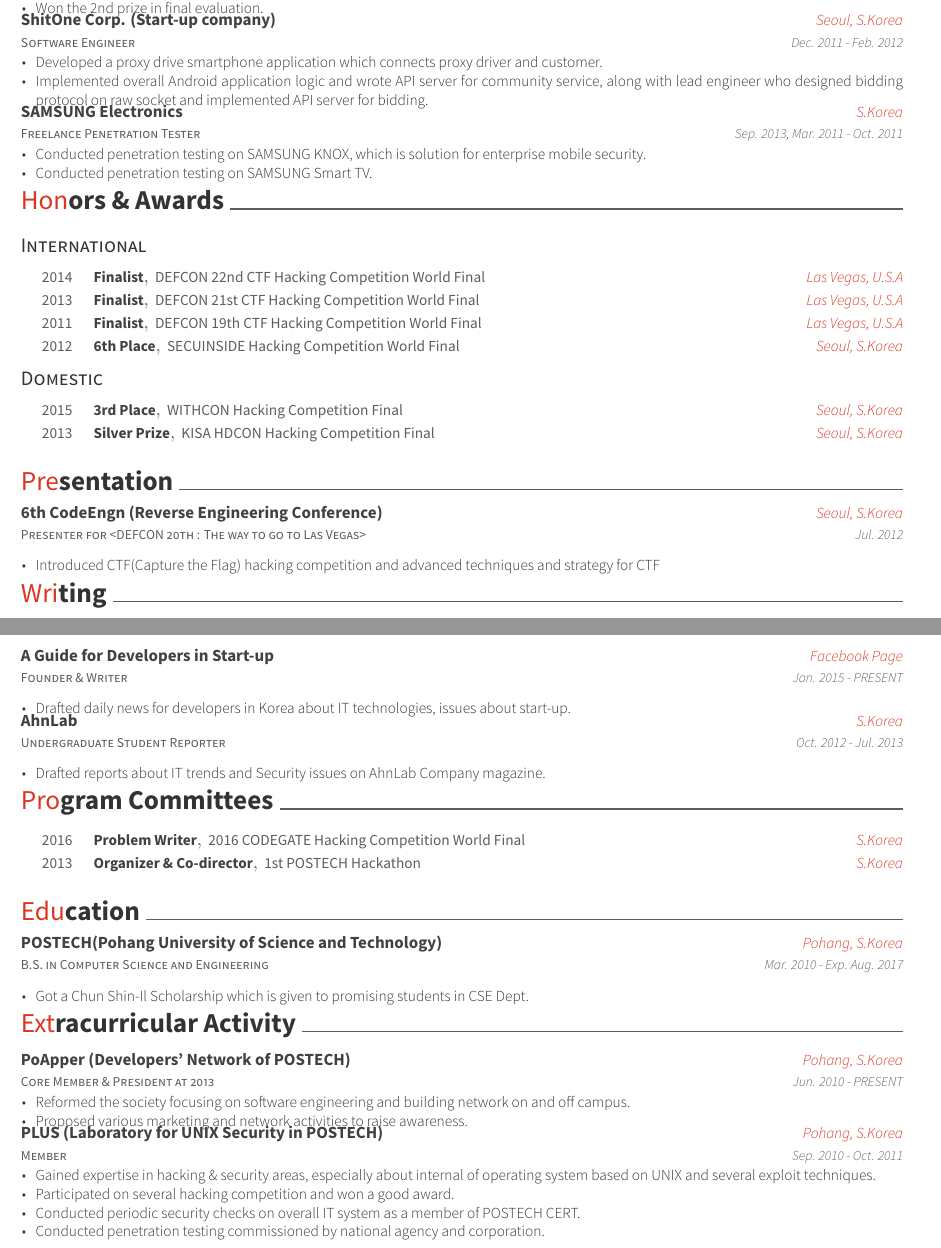
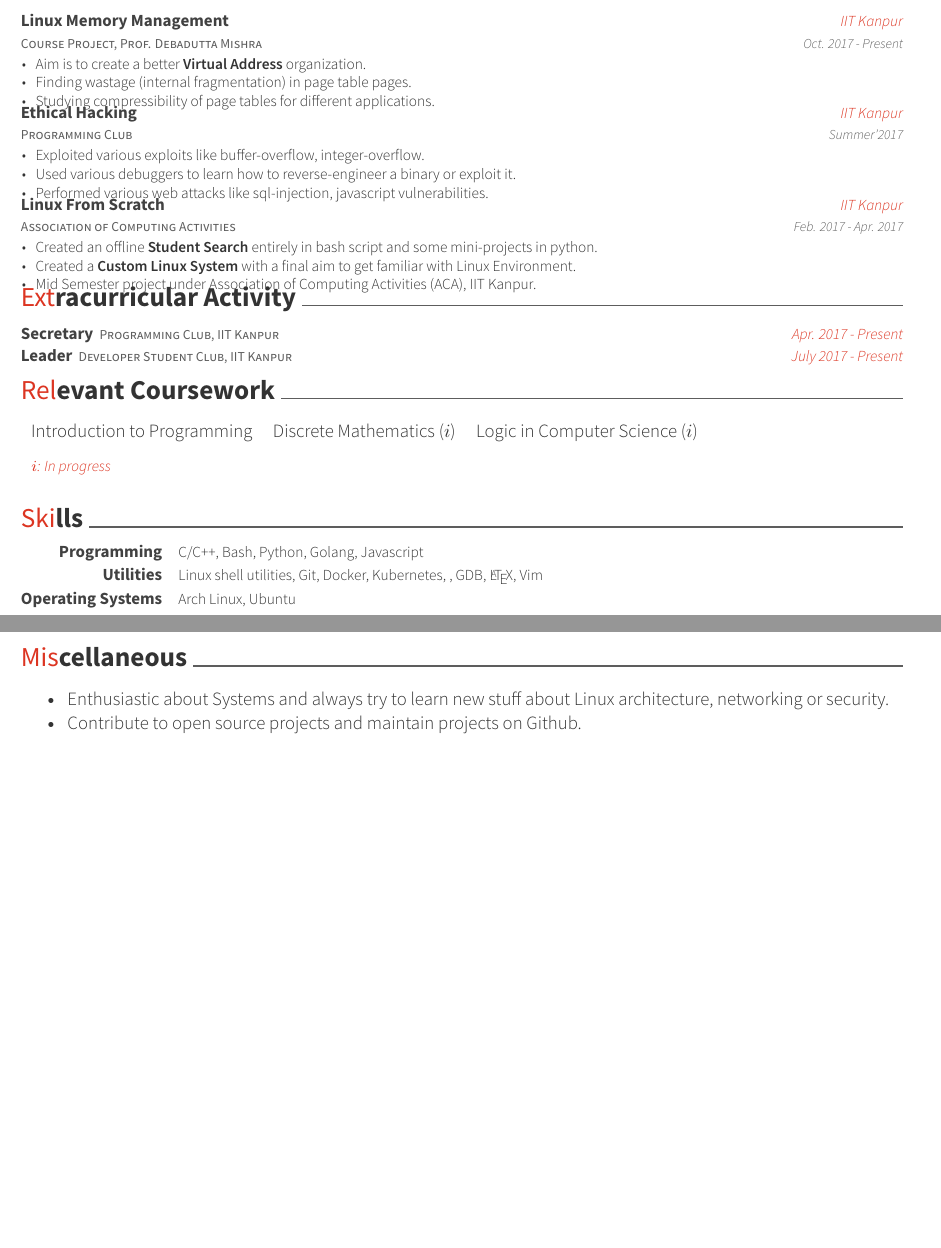
Before and after one commit to ayush268/resume, a LaTeX CV (twopage(Master)/resume.tex, which reads twopage(Master)/resume/committees.tex, twopage(Master)/resume/courses.tex, twopage(Master)/resume/education.tex): two parts of pages 1 and 2 of 2, joined at a grey line, cut at the place of the change, the shorter picture padded with empty space. Compiled offline with XeLaTeX.

Commit message:
Added details for first awesome resume

```diff
--- a/twopage(Master)/resume/committees.tex
+++ /dev/null
@@ -1,27 +0,0 @@
-%-------------------------------------------------------------------------------
-%	SECTION TITLE
-%-------------------------------------------------------------------------------
-\cvsection{Program Committees}
-
-
-%-------------------------------------------------------------------------------
-%	CONTENT
-%-------------------------------------------------------------------------------
-\begin{cvhonors}
-
-%---------------------------------------------------------
-  \cvhonor
-    {Problem Writer} % Position
-    {2016 CODEGATE Hacking Competition World Final} % Committee
-    {S.Korea} % Location
-    {2016} % Date(s)
-
-%---------------------------------------------------------
-  \cvhonor
-    {Organizer \& Co-director} % Position
-    {1st POSTECH Hackathon} % Committee
-    {S.Korea} % Location
-    {2013} % Date(s)
-
-%---------------------------------------------------------
-\end{cvhonors}
--- /dev/null
+++ b/twopage(Master)/resume/courses.tex
@@ -0,0 +1,14 @@
+
+\vspace{-0.3cm}
+\cvsection{Relevant Coursework}
+
+{\fontsize{11pt}{1em}\bodyfontlight\upshape\color{text}
+  \begin{tabular*}{\textwidth}{l l l}
+    Introduction to Programming  & Discrete Mathematics ($i$) & Logic in Computer Science ($i$)
+\end{tabular*}
+
+\fontsize{11pt}{1em}\footerfont\upshape\color{text}
+\begin{tabular*}{\textwidth}{l l}
+  \entrylocationstyle{$i$: In progress} & \\
+\end{tabular*}
+}
--- a/twopage(Master)/resume/education.tex
+++ b/twopage(Master)/resume/education.tex
@@ -3,19 +3,8 @@
 %-------------------------------------------------------------------------------
 \cvsection{Education}
 
-
-%-------------------------------------------------------------------------------
-%	CONTENT
-%-------------------------------------------------------------------------------
-\begin{cventries}
+\newcommand{\education}[4]{
+  & #1 & #2 & &#3 & #4
+}
 
 %---------------------------------------------------------
-  \cventry
-    {B.S. in Computer Science and Engineering} % Degree
-    {POSTECH(Pohang University of Science and Technology)} % Institution
-    {Pohang, S.Korea} % Location
-    {Mar. 2010 - Exp. Aug. 2017} % Date(s)
-    {
-      \begin{cvitems} % Description(s) bullet points
-        \item {Got a Chun Shin-Il Scholarship which is given to promising students in CSE Dept.}
-      \end{cvitems}
@@ -23,3 +21,2 @@
 
 %---------------------------------------------------------
-\end{cventries}
--- a/twopage(Master)/resume/experience.tex
+++ b/twopage(Master)/resume/experience.tex
@@ -41,45 +29 @@
-  \cventry
-    {Game Developer Intern at Global Internship Program} % Job title
-    {NEXON} % Organization
-    {Seoul, S.Korea \& LA, U.S.A} % Location
-    {Jan. 2013 - Feb. 2013} % Date(s)
-    {
-      \begin{cvitems} % Description(s) of tasks/responsibilities
-        \item {Developed in Cocos2d-x an action puzzle game(Dragon Buster) targeting U.S. market.}
-        \item {Implemented API server which is communicating with game client and In-App Store, along with two other team members who wrote the game logic and designed game graphics.}
-        \item {Won the 2nd prize in final evaluation.}
-      \end{cvitems}
-    }
-
-%---------------------------------------------------------
-  \cventry
-    {Software Engineer} % Job title
-    {ShitOne Corp. (Start-up company)} % Organization
-    {Seoul, S.Korea} % Location
-    {Dec. 2011 - Feb. 2012} % Date(s)
-    {
-      \begin{cvitems} % Description(s) of tasks/responsibilities
-        \item {Developed a proxy drive smartphone application which connects proxy driver and customer.}
-        \item {Implemented overall Android application logic and wrote API server for community service, along with lead engineer who designed bidding protocol on raw socket and implemented API server for bidding.}
-      \end{cvitems}
-    }
-
-%---------------------------------------------------------
-  \cventry
-    {Freelance Penetration Tester} % Job title
-    {SAMSUNG Electronics} % Organization
-    {S.Korea} % Location
-    {Sep. 2013, Mar. 2011 - Oct. 2011} % Date(s)
-    {
-      \begin{cvitems} % Description(s) of tasks/responsibilities
-        \item {Conducted penetration testing on SAMSUNG KNOX, which is solution for enterprise mobile security.}
-        \item {Conducted penetration testing on SAMSUNG Smart TV.}
-      \end{cvitems}
-      %\begin{cvsubentries}
-      %  \cvsubentry{}{KNOX(Solution for Enterprise Mobile Security) Penetration Testing}{Sep. 2013}{}
-      %  \cvsubentry{}{Smart TV Penetration Testing}{Mar. 2011 - Oct. 2011}{}
-      %\end{cvsubentries}
-    }
-
-%---------------------------------------------------------
 \end{cventries}
--- a/twopage(Master)/resume/extracurricular.tex
+++ b/twopage(Master)/resume/extracurricular.tex
@@ -1,41 +1,30 @@
-%-------------------------------------------------------------------------------
-%	SECTION TITLE
-%-------------------------------------------------------------------------------
+% ----------------------------------------------------------------------------------------
+% SECTION TITLE
+% ----------------------------------------------------------------------------------------
+\vspace{-0.3cm}
 \cvsection{Extracurricular Activity}
 
+% ----------------------------------------------------------------------------------------
+% SECTION CONTENT
+% ----------------------------------------------------------------------------------------
 
-%-------------------------------------------------------------------------------
-%	CONTENT
-%-------------------------------------------------------------------------------
 \begin{cventries}
 
-%---------------------------------------------------------
-  \cventry
-    {Core Member \& President at 2013} % Affiliation/role
-    {PoApper (Developers' Network of POSTECH)} % Organization/group
-    {Pohang, S.Korea} % Location
-    {Jun. 2010 - PRESENT} % Date(s)
-    {
-      \begin{cvitems} % Description(s) of experience/contributions/knowledge
-        \item {Reformed the society focusing on software engineering and building network on and off campus.}
-        \item {Proposed various marketing and network activities to raise awareness.}
-      \end{cvitems}
-    }
+  \extraentry
+  {Programming Club, IIT Kanpur}
+  {Secretary}
+  {IIT Kanpur}
+  {Apr. 2017 - Present}
+  {
+  }
+  \vspace{-0.3cm}
+  \extraentry
+  {Developer Student Club, IIT Kanpur}
+  {Leader}
+  {IIT Kanpur}
+  {July 2017 - Present}
+  {
+  }
+  \vspace{-0.3cm}
 
-%---------------------------------------------------------
-  \cventry
-    {Member} % Affiliation/role
-    {PLUS (Laboratory for UNIX Security in POSTECH)} % Organization/group
-    {Pohang, S.Korea} % Location
-    {Sep. 2010 - Oct. 2011} % Date(s)
-    {
-      \begin{cvitems} % Description(s) of experience/contributions/knowledge
-        \item {Gained expertise in hacking \& security areas, especially about internal of operating system based on UNIX and several exploit techniques.}
-        \item {Participated on several hacking competition and won a good award.}
-        \item {Conducted periodic security checks on overall IT system as a member of POSTECH CERT.}
-        \item {Conducted penetration testing commissioned by national agency and corporation.}
-      \end{cvitems}
-    }
-
-%---------------------------------------------------------
 \end{cventries}
--- a/twopage(Master)/resume/honors.tex
+++ b/twopage(Master)/resume/honors.tex
@@ -2,13 +2,6 @@
 %	SECTION TITLE
 %-------------------------------------------------------------------------------
 \cvsection{Honors \& Awards}
-
-
-%-------------------------------------------------------------------------------
-%	SUBSECTION TITLE
-%-------------------------------------------------------------------------------
-\cvsubsection{International}
-
 
 %-------------------------------------------------------------------------------
 %	CONTENT
@@ -17,7 +10,3 @@
 
 %---------------------------------------------------------
   \cvhonor
-    {Finalist} % Award
-    {DEFCON 22nd CTF Hacking Competition World Final} % Event
-    {Las Vegas, U.S.A} % Location
-    {2014} % Date(s)
@@ -24,7 +17,3 @@
 
 %---------------------------------------------------------
   \cvhonor
-    {Finalist} % Award
-    {DEFCON 21st CTF Hacking Competition World Final} % Event
-    {Las Vegas, U.S.A} % Location
-    {2013} % Date(s)
@@ -31,7 +24,3 @@
 
 %---------------------------------------------------------
   \cvhonor
-    {Finalist} % Award
-    {DEFCON 19th CTF Hacking Competition World Final} % Event
-    {Las Vegas, U.S.A} % Location
-    {2011} % Date(s)
@@ -38,28 +31,3 @@
 
 %---------------------------------------------------------
   \cvhonor
-    {6th Place} % Award
-    {SECUINSIDE Hacking Competition World Final} % Event
-    {Seoul, S.Korea} % Location
-    {2012} % Date(s)
-
-%---------------------------------------------------------
-\end{cvhonors}
-
-
-%-------------------------------------------------------------------------------
-%	SUBSECTION TITLE
-%-------------------------------------------------------------------------------
-\cvsubsection{Domestic}
-
-
-%-------------------------------------------------------------------------------
-%	CONTENT
-%-------------------------------------------------------------------------------
-\begin{cvhonors}
-
-%---------------------------------------------------------
-  \cvhonor
-    {3rd Place} % Award
-    {WITHCON Hacking Competition Final} % Event
-    {Seoul, S.Korea} % Location
@@ -67,7 +38,3 @@
 
 %---------------------------------------------------------
   \cvhonor
-    {Silver Prize} % Award
-    {KISA HDCON Hacking Competition Final} % Event
-    {Seoul, S.Korea} % Location
-    {2013} % Date(s)
--- /dev/null
+++ b/twopage(Master)/resume/misc.tex
@@ -0,0 +1,18 @@
+%-------------------------------------------------------------------------------
+%	SECTION TITLE
+%-------------------------------------------------------------------------------
+
+\cvsection{Miscellaneous}
+
+%-------------------------------------------------------------------------------
+%	CONTENT
+%-------------------------------------------------------------------------------
+
+
+{\fontsize{11pt}{1em}\bodyfontlight\upshape\color{text}
+\begin{itemize}
+  \itemsep-0.3em
+  \item Enthusiastic about Systems and always try to learn new stuff about Linux architecture, networking or security.
+  \item Contribute to open source projects and maintain projects on Github.
+\end{itemize}
+}
--- a/twopage(Master)/resume/presentation.tex
+++ /dev/null
@@ -1,25 +0,0 @@
-%-------------------------------------------------------------------------------
-%	SECTION TITLE
-%-------------------------------------------------------------------------------
-\cvsection{Presentation}
-
-
-%-------------------------------------------------------------------------------
-%	CONTENT
-%-------------------------------------------------------------------------------
-\begin{cventries}
-
-%---------------------------------------------------------
-  \cventry
-    {Presenter for <DEFCON 20th : The way to go to Las Vegas>} % Role
-    {6th CodeEngn (Reverse Engineering Conference)} % Event
-    {Seoul, S.Korea} % Location
-    {Jul. 2012} % Date(s)
-    {
-      \begin{cvitems} % Description(s)
-        \item {Introduced CTF(Capture the Flag) hacking competition and advanced techniques and strategy for CTF}
-      \end{cvitems}
-    }
-
-%---------------------------------------------------------
-\end{cventries}
--- /dev/null
+++ b/twopage(Master)/resume/projects.tex
@@ -0,0 +1,61 @@
+%-------------------------------------------------------------------------------
+%	SECTION TITLE
+%-------------------------------------------------------------------------------
+\cvsection{Projects}
+
+
+%-------------------------------------------------------------------------------
+%	CONTENT
+%-------------------------------------------------------------------------------
+\begin{cventries}
+
+%---------------------------------------------------------
+  \cventry
+    {Course Project, Prof. Debadutta Mishra} % Role
+    {Linux Memory Management} % Event
+    {IIT Kanpur} % Location
+    {Oct. 2017 - Present} % Date(s)
+    {
+      \begin{cvitems} % Description(s)
+        \item {Aim is to create a better \textbf{Virtual Address} organization.}
+        \item {Finding wastage (internal fragmentation) in page table pages.}
+        \item {Studying compressibility of page tables for different applications.}
+      \end{cvitems}
+    }
+
+%---------------------------------------------------------
+
+
+%---------------------------------------------------------
+  \cventry
+    {Programming Club} % Role
+    {Ethical Hacking} % Event
+    {IIT Kanpur} % Location
+    {Summer'2017} % Date(s)
+    {
+      \begin{cvitems} % Description(s)
+        \item {Exploited various exploits like buffer-overflow, integer-overflow.}
+        \item {Used various debuggers to learn how to reverse-engineer a binary or exploit it.}
+        \item {Performed various web attacks like sql-injection, javascript vulnerabilities.}
+      \end{cvitems}
+    }
+
+%---------------------------------------------------------
+
+
+%---------------------------------------------------------
+  \cventry
+    {Association of Computing Activities} % Role
+    {Linux From Scratch} % Event
+    {IIT Kanpur} % Location
+    {Feb. 2017 - Apr. 2017} % Date(s)
+    {
+      \begin{cvitems} % Description(s)
+        \item {Created an offline \textbf{Student Search} entirely in bash script and some mini-projects in python.}
+        \item {Created a \textbf{Custom Linux System} with a final aim to get familiar with Linux Environment.}
+        \item {Mid Semester project under Association of Computing Activities (ACA), IIT Kanpur.}
+      \end{cvitems}
+    }
+
+%---------------------------------------------------------
+\end{cventries}
--- /dev/null
+++ b/twopage(Master)/resume/skills.tex
@@ -0,0 +1,34 @@
+% ----------------------------------------------------------------------------------------
+%   SECTION TITLE
+% ----------------------------------------------------------------------------------------
+
+\vspace{-0.3cm}
+\cvsection{Skills}
+
+% ----------------------------------------------------------------------------------------
+%   SECTION CONTENT
+% ----------------------------------------------------------------------------------------
+
+\begin{cvskills}
+
+  % ------------------------------------------------
+
+  \cvskill
+  {Programming}
+  {C/C++, Bash, Python, Golang, Javascript}
+
+  % ------------------------------------------------
+
+  \cvskill
+  {Utilities}
+  {Linux shell utilities, Git, Docker, Kubernetes, , GDB, \LaTeX, Vim}
+
+  % ------------------------------------------------
+
+  \cvskill
+  {Operating Systems}
+  {Arch Linux, Ubuntu}
+
+  % ------------------------------------------------
+
+\end{cvskills}
```
Also changed, not shown: twopage(Master)/resume.tex (+15 -19 lines), twopage(Master)/resume.pdf, twopage(Master)/resume/education.tex (11 more changed lines), twopage(Master)/resume/experience.tex (30 more changed lines), twopage(Master)/resume/honors.tex (19 more changed lines).
